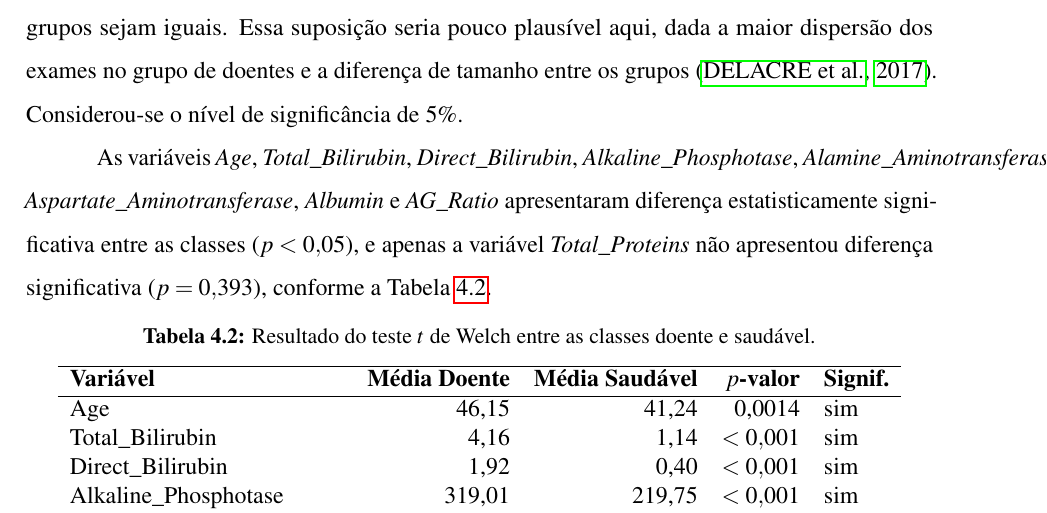
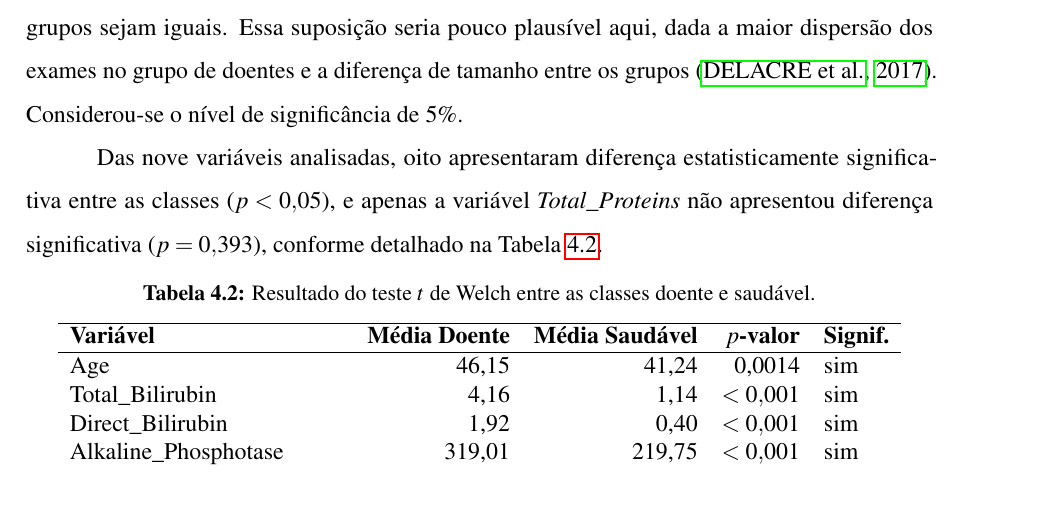
Before and after one commit to Pedro-Cesar-Rocha/tcc-ilpd-interpretabilidade, a LaTeX document (latex/monografia.tex, which reads latex/textuais/cap4-metodologia.tex): part of page 32 of 45, cut so that both start at the same text. Compiled offline with pdfLaTeX; a LaTeX package or settings file that is missing is left out.

Commit message:
Revise statistical significance description in methodology

```diff
--- a/latex/textuais/cap4-metodologia.tex
+++ b/latex/textuais/cap4-metodologia.tex
@@ -240,12 +240,10 @@ supõe que as variâncias dos dois grupos sejam iguais. Essa suposição seria p
 plausível aqui, dada a maior dispersão dos exames no grupo de doentes e a diferença
 de tamanho entre os grupos \cite{psychologists}. Considerou-se o nível de significância de 5\%.
 
-As variáveis \textit{Age}, \textit{Total\_Bilirubin}, \textit{Direct\_Bilirubin},
-\textit{Alkaline\_Phosphotase}, \textit{Alamine\_Aminotransferase},
-\textit{Aspartate\_Aminotransferase}, \textit{Albumin} e \textit{AG\_Ratio}
-apresentaram diferença estatisticamente significativa entre as classes
-($p < 0{,}05$), e apenas a variável \textit{Total\_Proteins} não apresentou
-diferença significativa ($p = 0{,}393$), conforme a Tabela~\ref{tab:teste_welch}.
+Das nove variáveis analisadas, oito apresentaram diferença estatisticamente
+significativa entre as classes ($p < 0{,}05$), e apenas a variável
+\textit{Total\_Proteins} não apresentou diferença significativa
+($p = 0{,}393$), conforme detalhado na Tabela~\ref{tab:teste_welch}.
 
 \begin{table}[htbp]
 \centering
```
